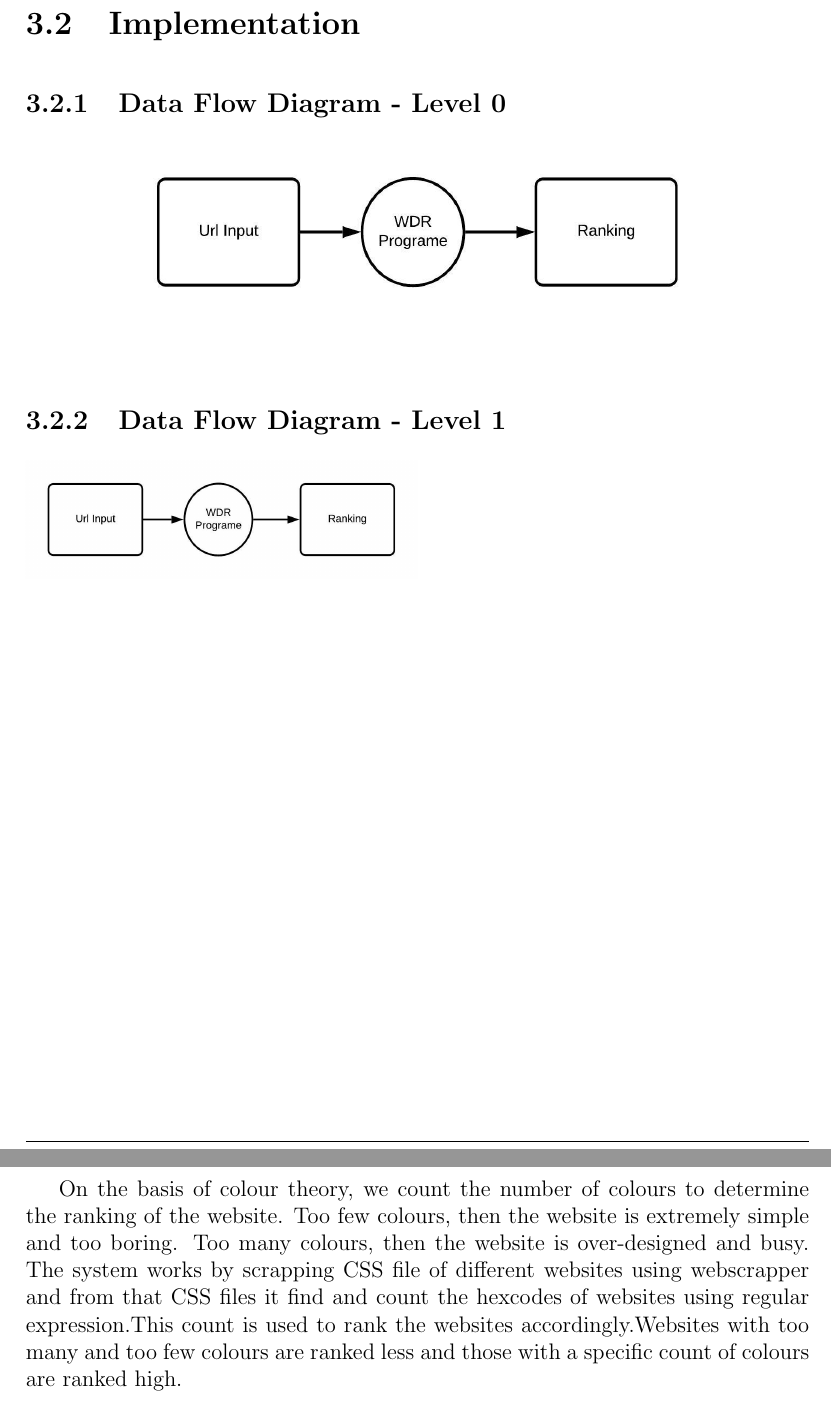
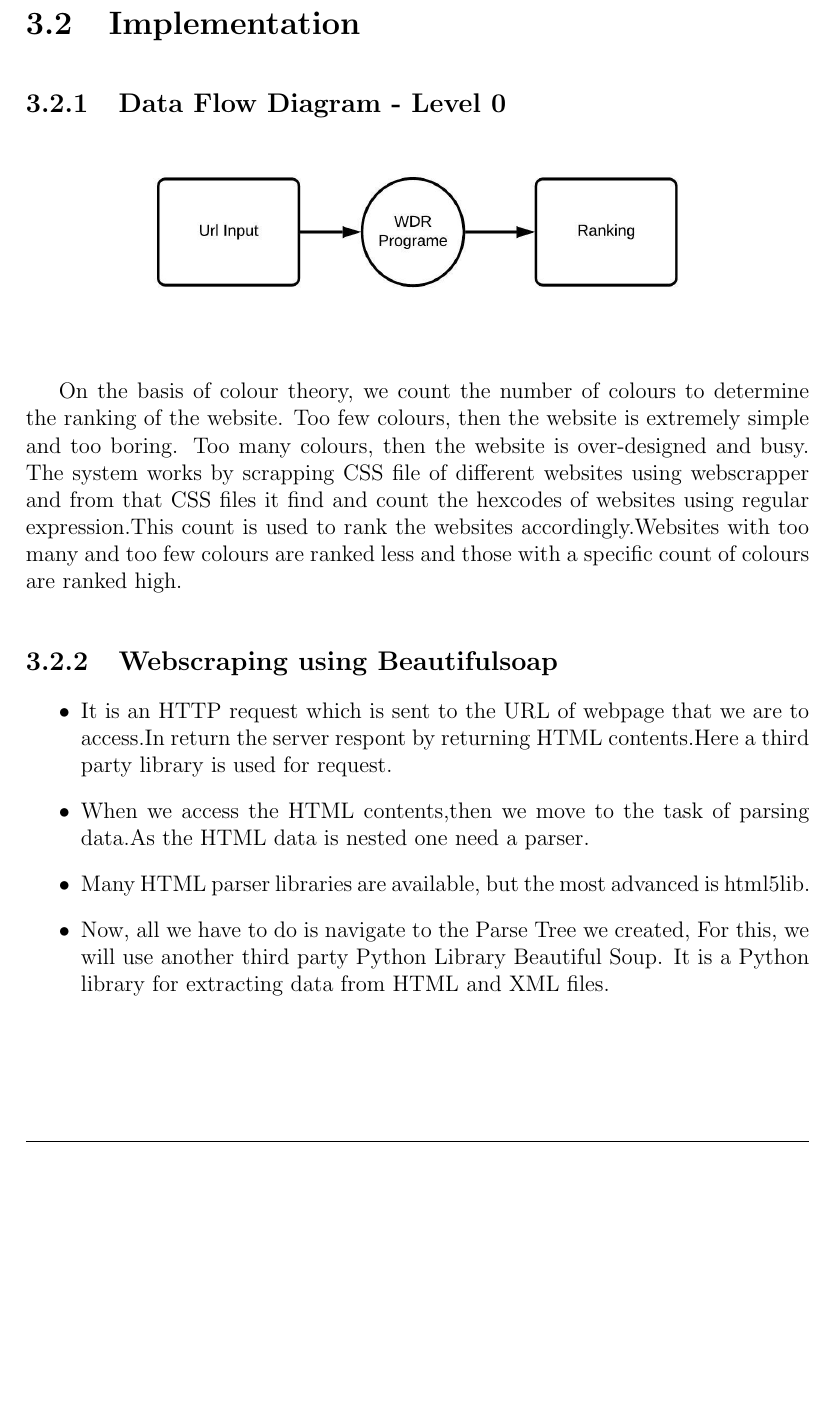
Before and after one commit to Fiddler46/Website-Design-Ranker, a LaTeX thesis (project_report/project.tex): two parts of pages 11 and 12 of 19 before the commit and part of page 11 of 18 after it, the two joined at a grey line, cut so that both start at the same text, the shorter picture padded with empty space. Compiled offline with pdfLaTeX.

Commit message:
report updated

```diff
--- a/project_report/project.tex
+++ b/project_report/project.tex
@@ -154,20 +154,26 @@ This show a  website’s design may improve in an area.
 
 \end{itemize}
 
+
 \section{Implementation}
 \subsection{Data Flow Diagram - Level 0}
 \begin{flushleft}
 	\centerline{\includegraphics[scale=1.2]{image/level_0_dfd.jpeg}}
 \end{flushleft}
-\subsection{Data Flow Diagram - Level 1}
-\includegraphics[scale=0.80]{image/level_0_dfd.jpeg}
-\newpage
+
 On the basis of colour theory, we count the number of
 colours to determine the ranking of the website.
 Too few colours, then the website is extremely simple and too
 boring.
 Too many colours, then the website is over-designed and busy.
 The system works by scrapping CSS file of different websites using webscrapper and from that CSS files it find and count the hexcodes of websites using regular expression.This count is used to rank the websites accordingly.Websites with too many and too few colours are ranked less and those with a specific count of colours are ranked high.
+  \subsection{Webscraping using Beautifulsoap}
+  \begin{itemize}
+ \item It is an HTTP request which is sent to the URL of webpage that we are to access.In return the server respont by returning HTML contents.Here a third party library is used for request.
+ \item When we access the HTML contents,then we move to the task of parsing data.As the HTML data is nested one need a parser.
+ \item Many HTML parser libraries are available, but the most advanced is html5lib.
+  \item Now, all we have to do is navigate to the Parse Tree we created, For this, we will use another third party Python Library Beautiful Soup. It is a Python library for extracting data from HTML and XML files.
+  \end{itemize}
 \chapter{TESTING}
 
 	Testing was done in several stages of this project. It was helpful to determine suitable language and library to collect data from different websites to find out ranking\\
```
Also changed, not shown: final_presentation/finalpres.pdf, project_report/project.pdf, 5 other files.
